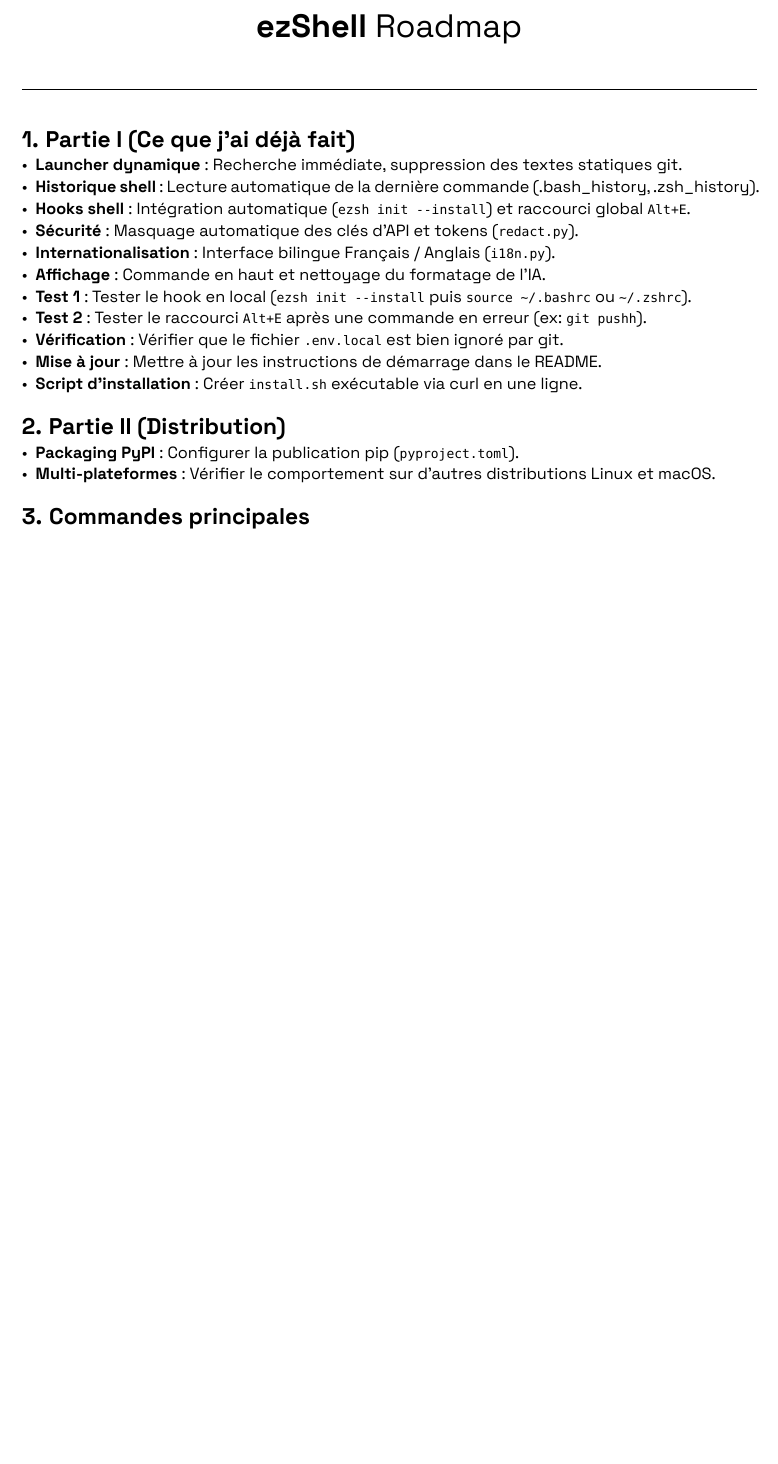
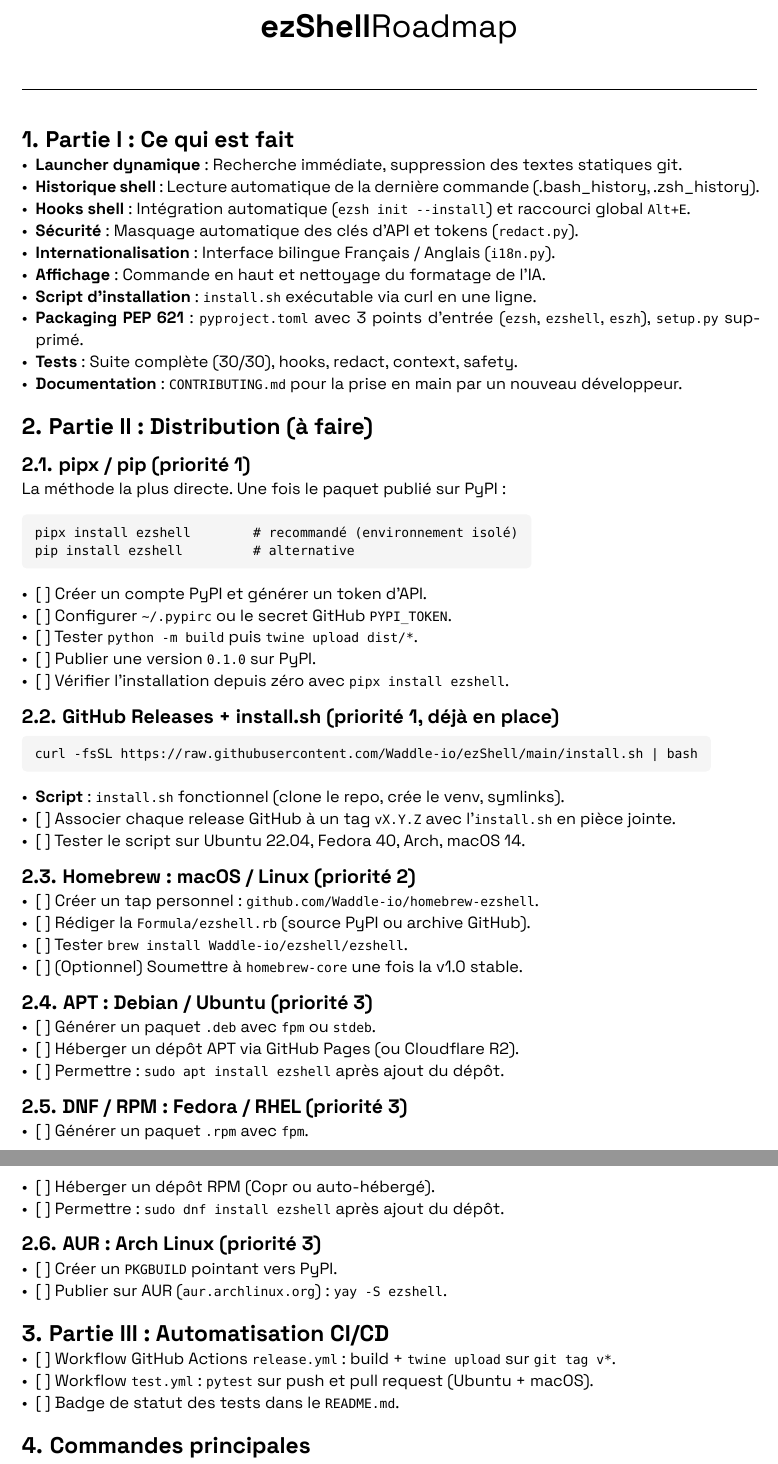
Before and after one commit to Waddle-io/ezShell, a Typst document (roadmap.typ): part of the page before the commit and two parts of pages 1 and 2 of 2 after it, the two joined at a grey line, cut at the place of the change, the shorter picture padded with empty space. The pictures show the PDF file roadmap.pdf that the author committed with the source.

Commit message:
docs(roadmap): add full distribution plan (pipx, brew, apt, dnf, AUR, CI/CD)

````diff
--- a/roadmap.typ
+++ b/roadmap.typ
@@ -16,13 +16,13 @@
 
 // --- Titre Simple ---
 #align(center)[
-  #text(size: 20pt, weight: "regular", font: "Space Grotesk")[#text(weight: "bold")[ezShell] Roadmap] ]
+  #text(size: 20pt, weight: "regular", font: "Space Grotesk")[#text(weight: "bold")[ezShell]Roadmap]]
 
 #v(8pt)
 #line(length: 100%, stroke: 0.5pt + black)
 #v(8pt)
 
-= Partie I (Ce que j'ai déjà fait)
+= Partie I : Ce qui est fait
 
 - *Launcher dynamique* : Recherche immédiate, suppression des textes statiques git.
 - *Historique shell* : Lecture automatique de la dernière commande (.bash_history, .zsh_history).
@@ -30,12 +30,15 @@
 - *Sécurité* : Masquage automatique des clés d'API et tokens (`redact.py`).
 - *Internationalisation* : Interface bilingue Français / Anglais (`i18n.py`).
 - *Affichage* : Commande en haut et nettoyage du formatage de l'IA.
-- *Test 1* : Tester le hook en local (`ezsh init --install` puis `source ~/.bashrc` ou `~/.zshrc`).
-- *Test 2* : Tester le raccourci `Alt+E` après une commande en erreur (ex: `git pushh`).
-- *Vérification* : Vérifier que le fichier `.env.local` est bien ignoré par git.
-- *Mise à jour* : Mettre à jour les instructions de démarrage dans le README.
-- *Script d'installation* : Créer `install.sh` exécutable via curl en une ligne.
+- *Script d'installation* : `install.sh` exécutable via curl en une ligne.
+- *Packaging PEP 621* : `pyproject.toml` avec 3 points d'entrée (`ezsh`, `ezshell`, `eszh`), `setup.py` supprimé.
+- *Tests* : Suite complète (30/30), hooks, redact, context, safety.
+- *Documentation* : `CONTRIBUTING.md` pour la prise en main par un nouveau développeur.
 
-= Partie II (Distribution)
-- *Packaging PyPI* : Configurer la publication pip (`pyproject.toml`).
-- *Multi-plateformes* : Vérifier le comportement sur d'autres distributions Linux et macOS.
+= Partie II : Distribution (à faire)
+
+== pipx / pip (priorité 1)
+
+La méthode la plus directe. Une fois le paquet publié sur PyPI :
+
+#block(
@@ -41,0 +50,14 @@
+  pipx install ezshell        # recommandé (environnement isolé)
+  pip install ezshell         # alternative
+  ```
+]
+
+- [ ] Créer un compte PyPI et générer un token d'API.
+- [ ] Configurer `~/.pypirc` ou le secret GitHub `PYPI_TOKEN`.
+- [ ] Tester `python -m build` puis `twine upload dist/*`.
+- [ ] Publier une version `0.1.0` sur PyPI.
+- [ ] Vérifier l'installation depuis zéro avec `pipx install ezshell`.
+
+== GitHub Releases + install.sh (priorité 1, déjà en place)
+
+#block(
@@ -42,3 +69,40 @@
+  curl -fsSL https://raw.githubusercontent.com/Waddle-io/ezShell/main/install.sh | bash
+  ```
+]
+
+- *Script* : `install.sh` fonctionnel (clone le repo, crée le venv, symlinks).
+- [ ] Associer chaque release GitHub à un tag `vX.Y.Z` avec l'`install.sh` en pièce jointe.
+- [ ] Tester le script sur Ubuntu 22.04, Fedora 40, Arch, macOS 14.
+
+== Homebrew : macOS / Linux (priorité 2)
+
+- [ ] Créer un tap personnel : `github.com/Waddle-io/homebrew-ezshell`.
+- [ ] Rédiger la `Formula/ezshell.rb` (source PyPI ou archive GitHub).
+- [ ] Tester `brew install Waddle-io/ezshell/ezshell`.
+- [ ] (Optionnel) Soumettre à `homebrew-core` une fois la v1.0 stable.
+
+== APT : Debian / Ubuntu (priorité 3)
+
+- [ ] Générer un paquet `.deb` avec `fpm` ou `stdeb`.
+- [ ] Héberger un dépôt APT via GitHub Pages (ou Cloudflare R2).
+- [ ] Permettre : `sudo apt install ezshell` après ajout du dépôt.
+
+== DNF / RPM : Fedora / RHEL (priorité 3)
+
+- [ ] Générer un paquet `.rpm` avec `fpm`.
+- [ ] Héberger un dépôt RPM (Copr ou auto-hébergé).
+- [ ] Permettre : `sudo dnf install ezshell` après ajout du dépôt.
+
+== AUR : Arch Linux (priorité 3)
+
+- [ ] Créer un `PKGBUILD` pointant vers PyPI.
+- [ ] Publier sur AUR (`aur.archlinux.org`) : `yay -S ezshell`.
+
+= Partie III : Automatisation CI/CD
+
+- [ ] Workflow GitHub Actions `release.yml` : build + `twine upload` sur `git tag v*`.
+- [ ] Workflow `test.yml` : `pytest` sur push et pull request (Ubuntu + macOS).
+- [ ] Badge de statut des tests dans le `README.md`.
 
 = Commandes principales
 
````
Also changed, not shown: roadmap.pdf, roadmap.typ (11 more changed lines).
